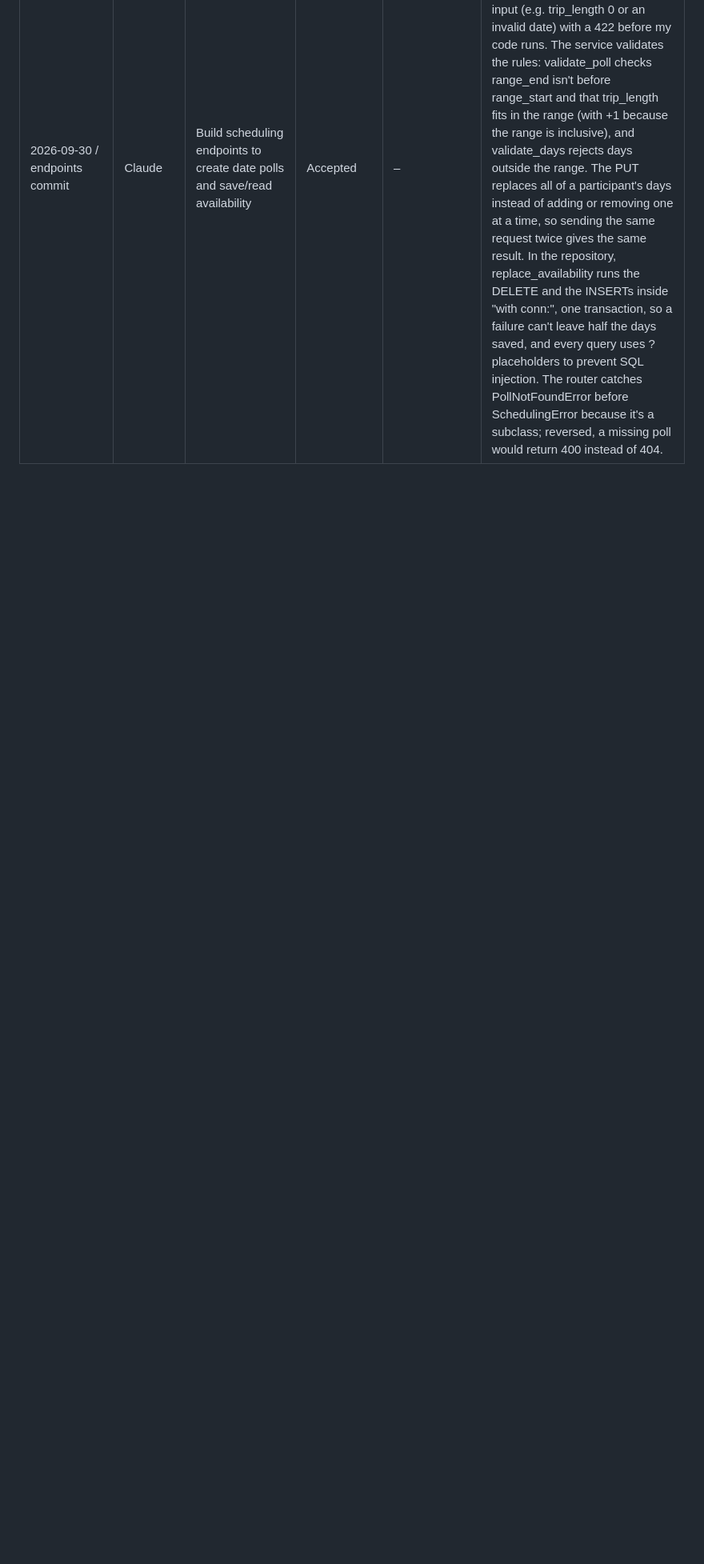
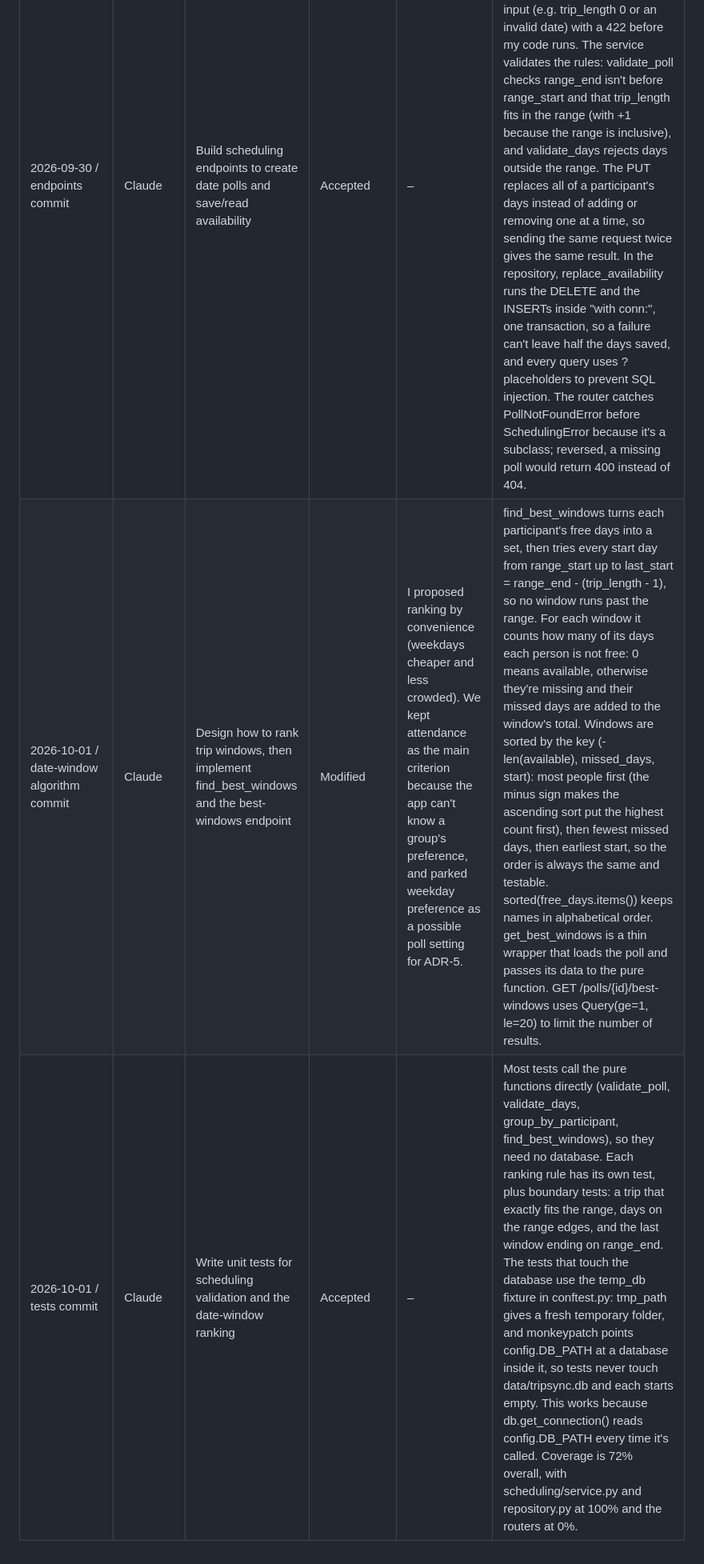
Before and after one commit to TheAleZap/devops_assignment_1, a Markdown page: AI_USAGE.md, the part around the change. Shown at 80% size. Drawn GitHub-style; blank space fills up the shorter version.

Commit message:
Log AI assistance for date-window algorithm, unit tests and pytest setup

```diff
--- a/AI_USAGE.md
+++ b/AI_USAGE.md
@@ -11,3 +11,5 @@
 | 2026-09-30 | Claude | Debug "module 'trips.repository' has no attribute 'create_tables'" at startup | Modified | – | cat trips/repository.py printed nothing even though the code looked saved in VS Code. find with ls -la showed trips/repository.py at 0 bytes, last modified when I created it with touch, while scheduling/repository.py had content. cat on the scheduling file showed I had pasted the trips schema into it, since both tabs were named repository.py. I copied it into trips/repository.py with cp, rewrote the scheduling schema with a heredoc, deleted the database that had the wrong tables, and confirmed all five tables with sqlite3 ".tables". I also turned on Auto Save. |
 | 2026-09-30 / ADR-3 commit | Claude | Draft ADR-3 on how the two domains' data relates | Accepted | – | There are no foreign keys across domains: trips.date_poll_id is a plain integer and availability.participant is a text name, so each domain's tables can later move to a separate database without breaking constraints. Foreign keys are still used inside each domain. The trade-off is that the database no longer guarantees a date_poll_id exists or a participant matches a member, so my code has to check that. I chose one row per free day over date ranges because overlapping ranges would make the date-window algorithm harder, and at around 900 rows per poll the extra rows don't matter. |
 | 2026-09-30 / endpoints commit | Claude | Build scheduling endpoints to create date polls and save/read availability | Accepted | – | The router defines three endpoints: POST /api/scheduling/polls, PUT /polls/{id}/availability and GET /polls/{id}. PollCreate and AvailabilityUpdate are Pydantic models, so FastAPI rejects bad input (e.g. trip_length 0 or an invalid date) with a 422 before my code runs. The service validates the rules: validate_poll checks range_end isn't before range_start and that trip_length fits in the range (with +1 because the range is inclusive), and validate_days rejects days outside the range. The PUT replaces all of a participant's days instead of adding or removing one at a time, so sending the same request twice gives the same result. In the repository, replace_availability runs the DELETE and the INSERTs inside "with conn:", one transaction, so a failure can't leave half the days saved, and every query uses ? placeholders to prevent SQL injection. The router catches PollNotFoundError before SchedulingError because it's a subclass; reversed, a missing poll would return 400 instead of 404. |
+| 2026-10-01 / date-window algorithm commit | Claude | Design how to rank trip windows, then implement find_best_windows and the best-windows endpoint | Modified | I proposed ranking by convenience (weekdays cheaper and less crowded). We kept attendance as the main criterion because the app can't know a group's preference, and parked weekday preference as a possible poll setting for ADR-5. | find_best_windows turns each participant's free days into a set, then tries every start day from range_start up to last_start = range_end - (trip_length - 1), so no window runs past the range. For each window it counts how many of its days each person is not free: 0 means available, otherwise they're missing and their missed days are added to the window's total. Windows are sorted by the key (-len(available), missed_days, start): most people first (the minus sign makes the ascending sort put the highest count first), then fewest missed days, then earliest start, so the order is always the same and testable. sorted(free_days.items()) keeps names in alphabetical order. get_best_windows is a thin wrapper that loads the poll and passes its data to the pure function. GET /polls/{id}/best-windows uses Query(ge=1, le=20) to limit the number of results. |
+| 2026-10-01 / tests commit | Claude | Write unit tests for scheduling validation and the date-window ranking | Accepted | – | Most tests call the pure functions directly (validate_poll, validate_days, group_by_participant, find_best_windows), so they need no database. Each ranking rule has its own test, plus boundary tests: a trip that exactly fits the range, days on the range edges, and the last window ending on range_end. The tests that touch the database use the temp_db fixture in conftest.py: tmp_path gives a fresh temporary folder, and monkeypatch points config.DB_PATH at a database inside it, so tests never touch data/tripsync.db and each starts empty. This works because db.get_connection() reads config.DB_PATH every time it's called. Coverage is 72% overall, with scheduling/service.py and repository.py at 100% and the routers at 0%. |
```
